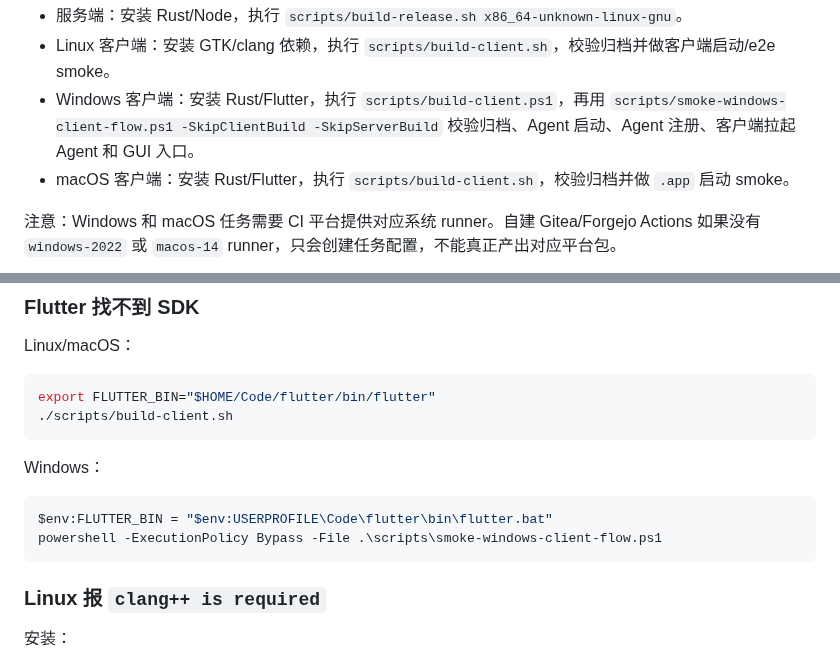
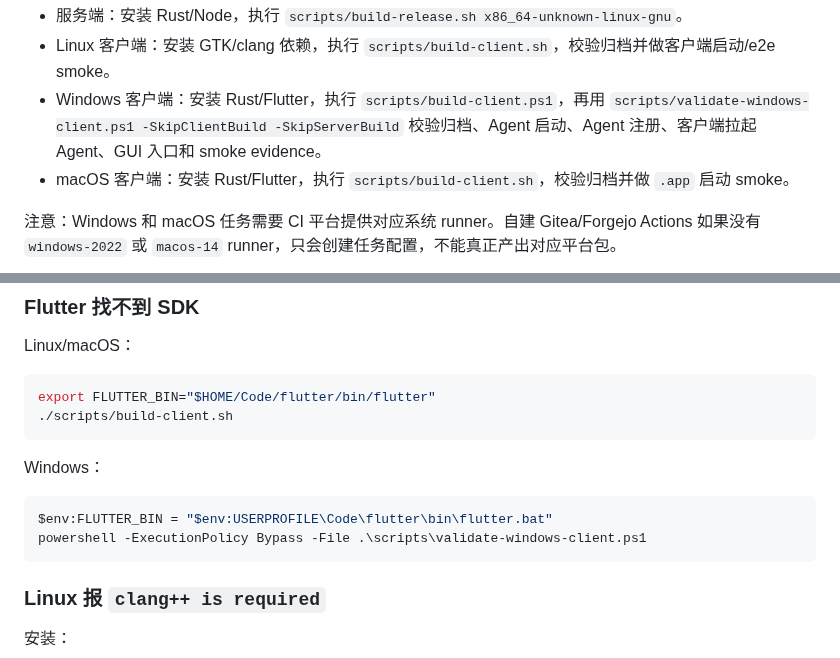
Before and after one commit to inbjo/Conductor, a Markdown page: docs/build.md, 2 parts joined by grey strips. Rendered like a GitHub page.

Commit message:
docs: prefer Windows validation wrapper

````diff
--- a/docs/build.md
+++ b/docs/build.md
@@ -464,7 +464,7 @@ CI 构建流程：
 
 - 服务端：安装 Rust/Node，执行 `scripts/build-release.sh x86_64-unknown-linux-gnu`。
 - Linux 客户端：安装 GTK/clang 依赖，执行 `scripts/build-client.sh`，校验归档并做客户端启动/e2e smoke。
-- Windows 客户端：安装 Rust/Flutter，执行 `scripts/build-client.ps1`，再用 `scripts/smoke-windows-client-flow.ps1 -SkipClientBuild -SkipServerBuild` 校验归档、Agent 启动、Agent 注册、客户端拉起 Agent 和 GUI 入口。
+- Windows 客户端：安装 Rust/Flutter，执行 `scripts/build-client.ps1`，再用 `scripts/validate-windows-client.ps1 -SkipClientBuild -SkipServerBuild` 校验归档、Agent 启动、Agent 注册、客户端拉起 Agent、GUI 入口和 smoke evidence。
 - macOS 客户端：安装 Rust/Flutter，执行 `scripts/build-client.sh`，校验归档并做 `.app` 启动 smoke。
 
 注意：Windows 和 macOS 任务需要 CI 平台提供对应系统 runner。自建 Gitea/Forgejo Actions 如果没有 `windows-2022` 或 `macos-14` runner，只会创建任务配置，不能真正产出对应平台包。
@@ -528,7 +528,7 @@ Windows：
 
 ```powershell
 $env:FLUTTER_BIN = "$env:USERPROFILE\Code\flutter\bin\flutter.bat"
-powershell -ExecutionPolicy Bypass -File .\scripts\smoke-windows-client-flow.ps1
+powershell -ExecutionPolicy Bypass -File .\scripts\validate-windows-client.ps1
 ```
 
 ### Linux 报 `clang++ is required`
````
Also changed, not shown: docs/client-development-plan.md (+1 -1 lines).
